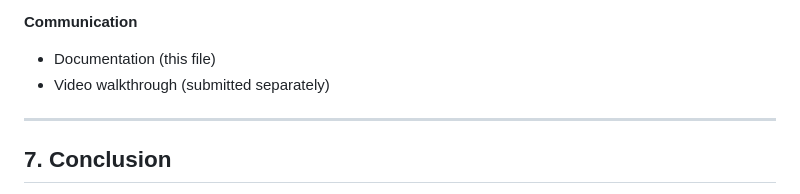
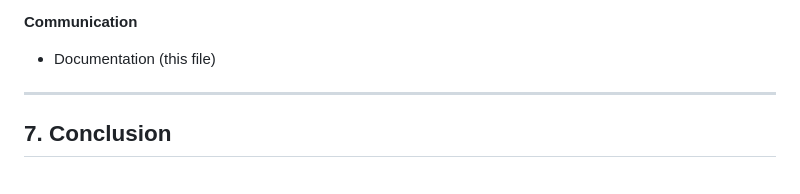
Before and after one commit to learner-enthusiast/React_calender_app, a Markdown page: Deliverables.md, the part around the change. Rendered like a GitHub page.

```diff
--- a/Deliverables.md
+++ b/Deliverables.md
@@ -112,7 +112,6 @@
 **Communication**
 
 -   Documentation (this file)
--   Video walkthrough (submitted separately)
 
 ---
 
```
